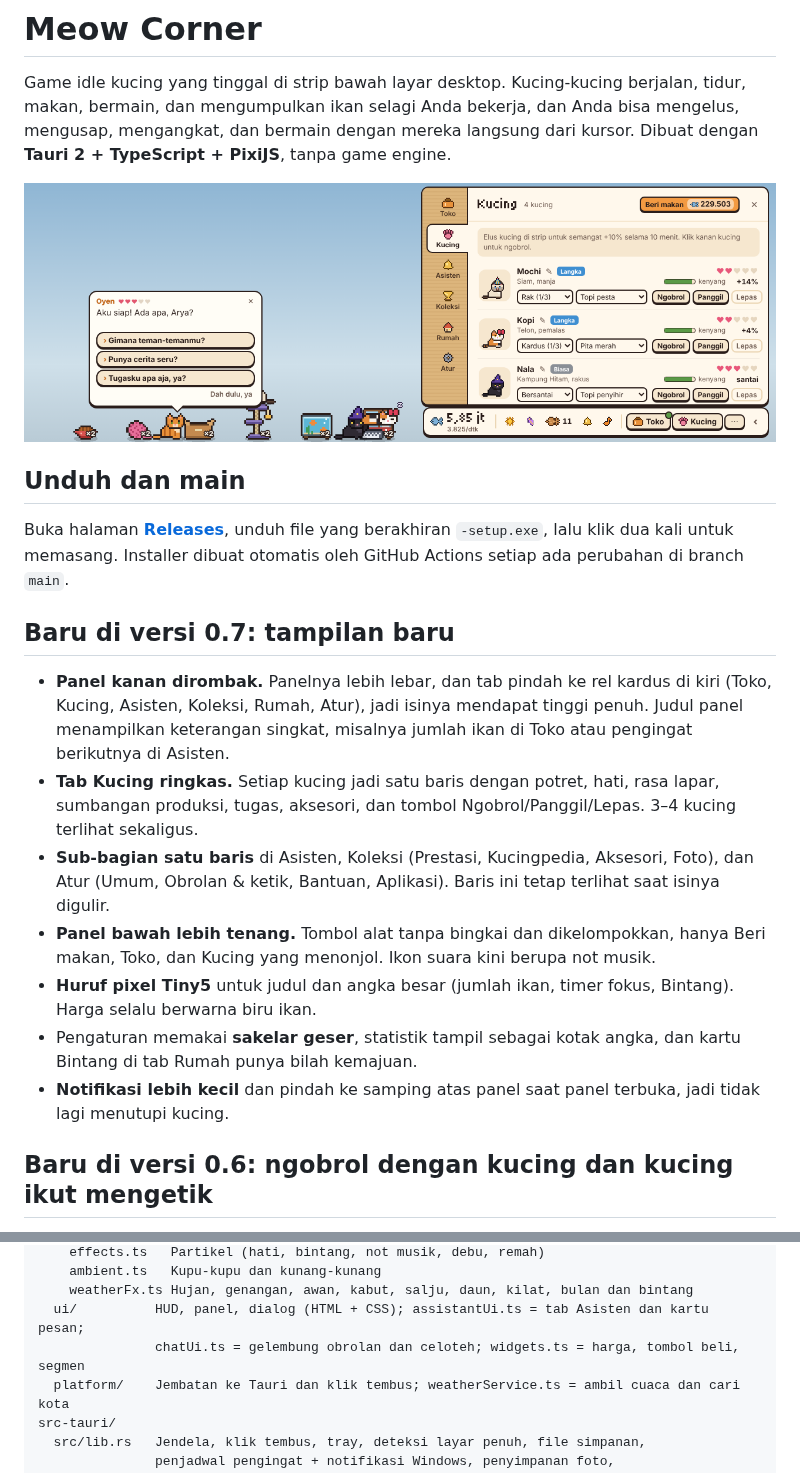
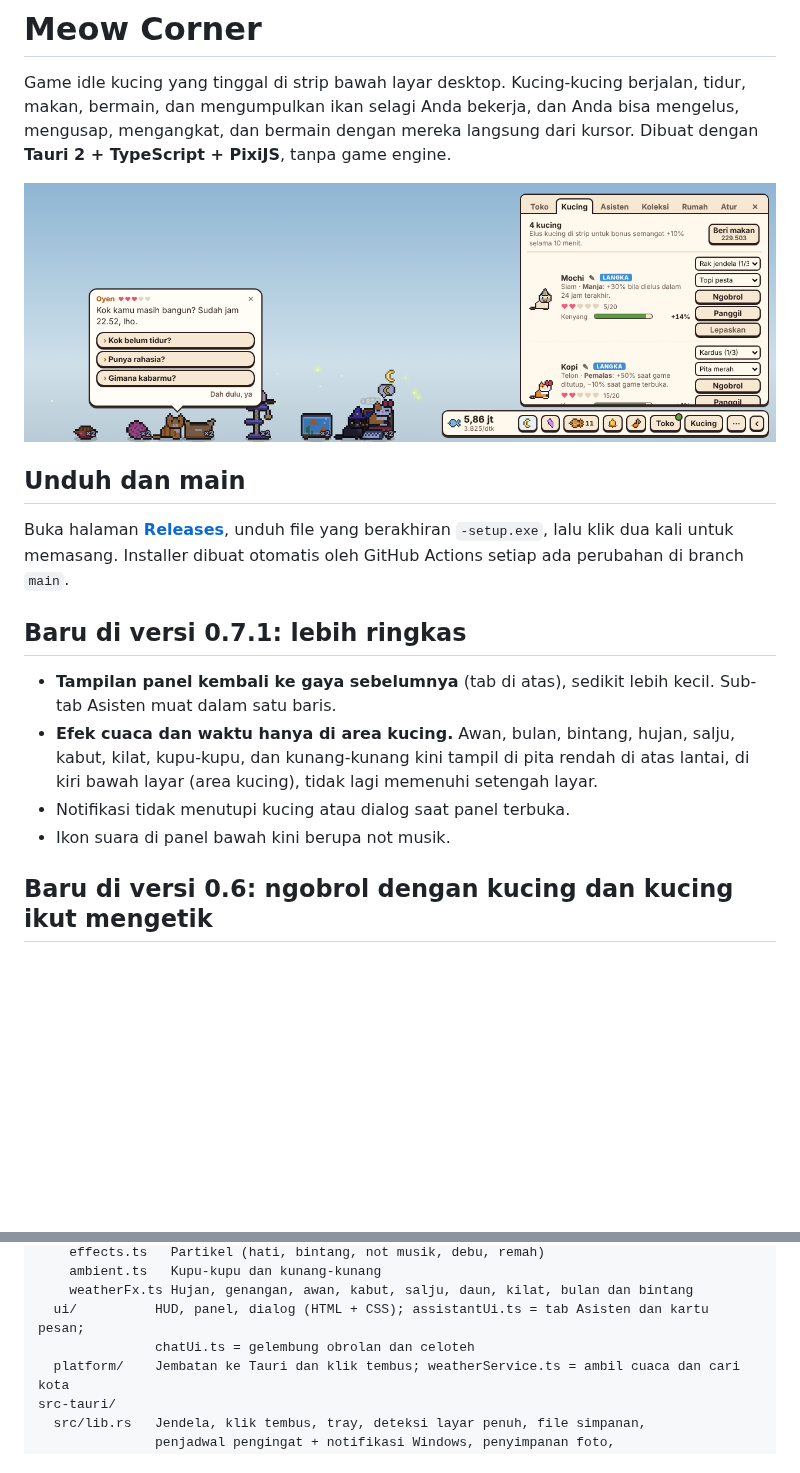
Before and after one commit to iniArsat/meow-corner, a Markdown page: README.md, 2 parts joined by grey strips. GitHub-like rendering; pictures changed too: docs/screenshot.png; blank space fills up the shorter version.

```diff
--- a/README.md
+++ b/README.md
@@ -8,15 +8,12 @@ Game idle kucing yang tinggal di strip bawah layar desktop. Kucing-kucing berjal
 
 Buka halaman **[Releases](https://github.com/iniArsat/meow-corner/releases/latest)**, unduh file yang berakhiran `-setup.exe`, lalu klik dua kali untuk memasang. Installer dibuat otomatis oleh GitHub Actions setiap ada perubahan di branch `main`.
 
-## Baru di versi 0.7: tampilan baru
+## Baru di versi 0.7.1: lebih ringkas
 
-- **Panel kanan dirombak.** Panelnya lebih lebar, dan tab pindah ke rel kardus di kiri (Toko, Kucing, Asisten, Koleksi, Rumah, Atur), jadi isinya mendapat tinggi penuh. Judul panel menampilkan keterangan singkat, misalnya jumlah ikan di Toko atau pengingat berikutnya di Asisten.
-- **Tab Kucing ringkas.** Setiap kucing jadi satu baris dengan potret, hati, rasa lapar, sumbangan produksi, tugas, aksesori, dan tombol Ngobrol/Panggil/Lepas. 3–4 kucing terlihat sekaligus.
-- **Sub-bagian satu baris** di Asisten, Koleksi (Prestasi, Kucingpedia, Aksesori, Foto), dan Atur (Umum, Obrolan & ketik, Bantuan, Aplikasi). Baris ini tetap terlihat saat isinya digulir.
-- **Panel bawah lebih tenang.** Tombol alat tanpa bingkai dan dikelompokkan, hanya Beri makan, Toko, dan Kucing yang menonjol. Ikon suara kini berupa not musik.
-- **Huruf pixel Tiny5** untuk judul dan angka besar (jumlah ikan, timer fokus, Bintang). Harga selalu berwarna biru ikan.
-- Pengaturan memakai **sakelar geser**, statistik tampil sebagai kotak angka, dan kartu Bintang di tab Rumah punya bilah kemajuan.
-- **Notifikasi lebih kecil** dan pindah ke samping atas panel saat panel terbuka, jadi tidak lagi menutupi kucing.
+- **Tampilan panel kembali ke gaya sebelumnya** (tab di atas), sedikit lebih kecil. Sub-tab Asisten muat dalam satu baris.
+- **Efek cuaca dan waktu hanya di area kucing.** Awan, bulan, bintang, hujan, salju, kabut, kilat, kupu-kupu, dan kunang-kunang kini tampil di pita rendah di atas lantai, di kiri bawah layar (area kucing), tidak lagi memenuhi setengah layar.
+- Notifikasi tidak menutupi kucing atau dialog saat panel terbuka.
+- Ikon suara di panel bawah kini berupa not musik.
 
 ## Baru di versi 0.6: ngobrol dengan kucing dan kucing ikut mengetik
 
@@ -203,7 +200,7 @@ src/
     ambient.ts   Kupu-kupu dan kunang-kunang
     weatherFx.ts Hujan, genangan, awan, kabut, salju, daun, kilat, bulan dan bintang
   ui/          HUD, panel, dialog (HTML + CSS); assistantUi.ts = tab Asisten dan kartu pesan;
-               chatUi.ts = gelembung obrolan dan celoteh; widgets.ts = harga, tombol beli, segmen
+               chatUi.ts = gelembung obrolan dan celoteh
   platform/    Jembatan ke Tauri dan klik tembus; weatherService.ts = ambil cuaca dan cari kota
 src-tauri/
   src/lib.rs   Jendela, klik tembus, tray, deteksi layar penuh, file simpanan,
```
Also changed, not shown: 13 other files.
